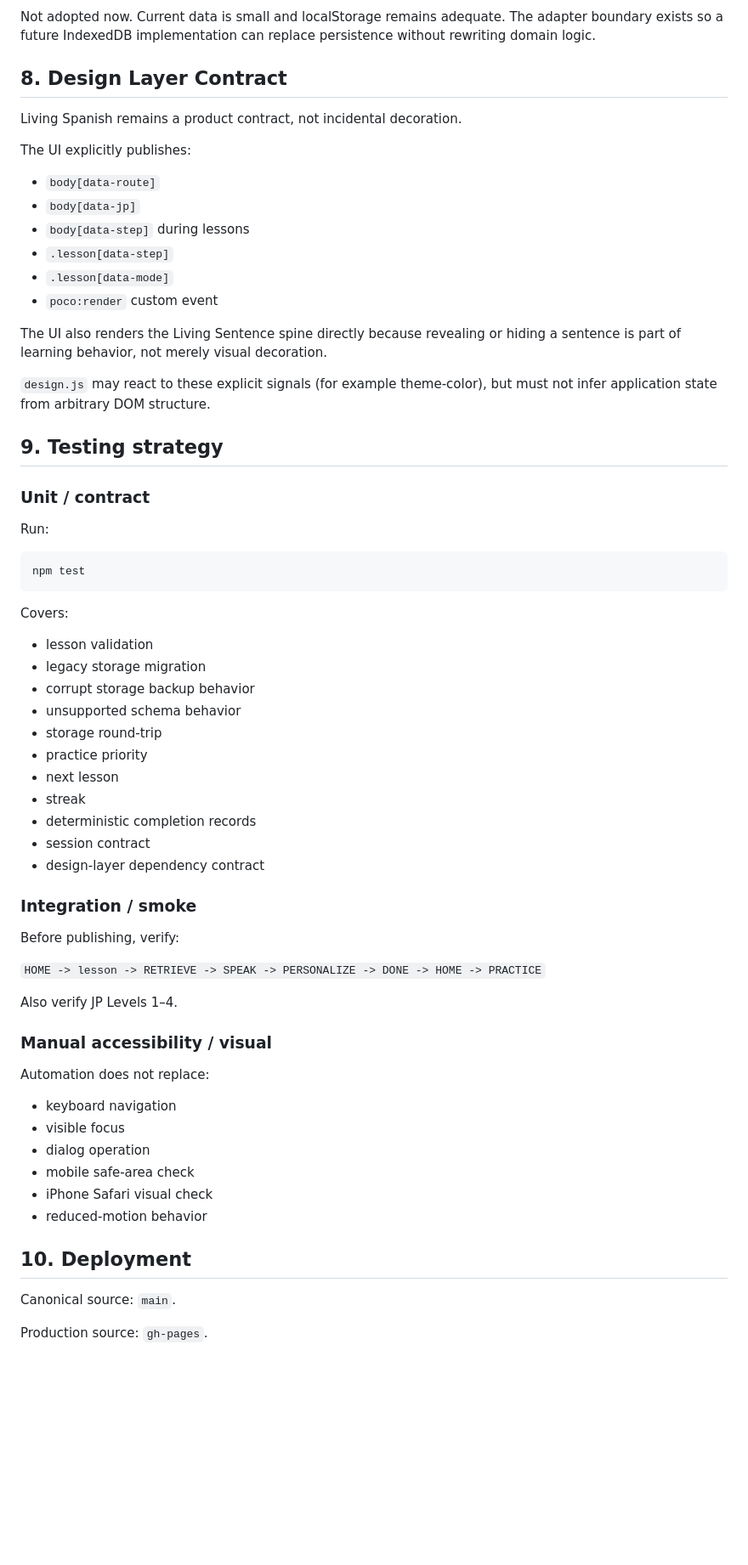
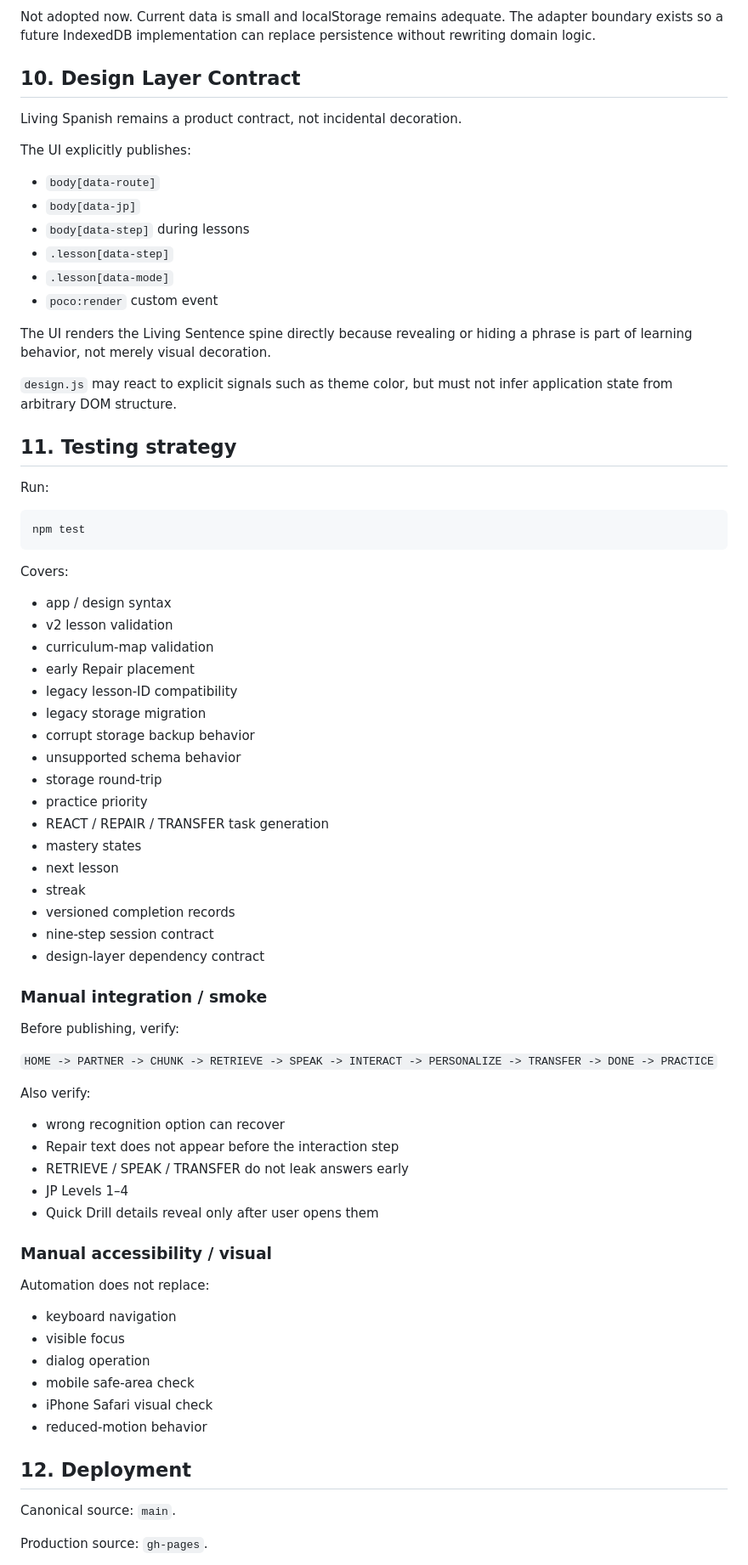
Before and after one commit to silovar-uk/poco-a-poco, a Markdown page: ARCHITECTURE.md, the part around one of its changes. Shown at 85% size. Drawn GitHub-style; blank space fills up the shorter version.

```diff
--- a/ARCHITECTURE.md
+++ b/ARCHITECTURE.md
@@ -150,7 +214,7 @@ Rules:
 
 Not adopted now. Current data is small and localStorage remains adequate. The adapter boundary exists so a future IndexedDB implementation can replace persistence without rewriting domain logic.
 
-## 8. Design Layer Contract
+## 10. Design Layer Contract
 
 Living Spanish remains a product contract, not incidental decoration.
 
@@ -163,13 +227,11 @@ The UI explicitly publishes:
 - `.lesson[data-mode]`
 - `poco:render` custom event
 
-The UI also renders the Living Sentence spine directly because revealing or hiding a sentence is part of learning behavior, not merely visual decoration.
+The UI renders the Living Sentence spine directly because revealing or hiding a phrase is part of learning behavior, not merely visual decoration.
 
-`design.js` may react to these explicit signals (for example theme-color), but must not infer application state from arbitrary DOM structure.
+`design.js` may react to explicit signals such as theme color, but must not infer application state from arbitrary DOM structure.
 
-## 9. Testing strategy
-
-### Unit / contract
+## 11. Testing strategy
 
 Run:
 
@@ -179,25 +241,37 @@ npm test
 
 Covers:
 
-- lesson validation
+- app / design syntax
+- v2 lesson validation
+- curriculum-map validation
+- early Repair placement
+- legacy lesson-ID compatibility
 - legacy storage migration
 - corrupt storage backup behavior
 - unsupported schema behavior
 - storage round-trip
 - practice priority
+- REACT / REPAIR / TRANSFER task generation
+- mastery states
 - next lesson
 - streak
-- deterministic completion records
-- session contract
+- versioned completion records
+- nine-step session contract
 - design-layer dependency contract
 
-### Integration / smoke
+### Manual integration / smoke
 
 Before publishing, verify:
 
-`HOME -> lesson -> RETRIEVE -> SPEAK -> PERSONALIZE -> DONE -> HOME -> PRACTICE`
+`HOME -> PARTNER -> CHUNK -> RETRIEVE -> SPEAK -> INTERACT -> PERSONALIZE -> TRANSFER -> DONE -> PRACTICE`
 
-Also verify JP Levels 1–4.
+Also verify:
+
+- wrong recognition option can recover
+- Repair text does not appear before the interaction step
+- RETRIEVE / SPEAK / TRANSFER do not leak answers early
+- JP Levels 1–4
+- Quick Drill details reveal only after user opens them
 
 ### Manual accessibility / visual
 
@@ -210,7 +284,7 @@ Automation does not replace:
 - iPhone Safari visual check
 - reduced-motion behavior
 
-## 10. Deployment
+## 12. Deployment
 
 Canonical source: `main`.
 
```
Also changed, not shown: other parts of ARCHITECTURE.md (+84 -19 lines).
